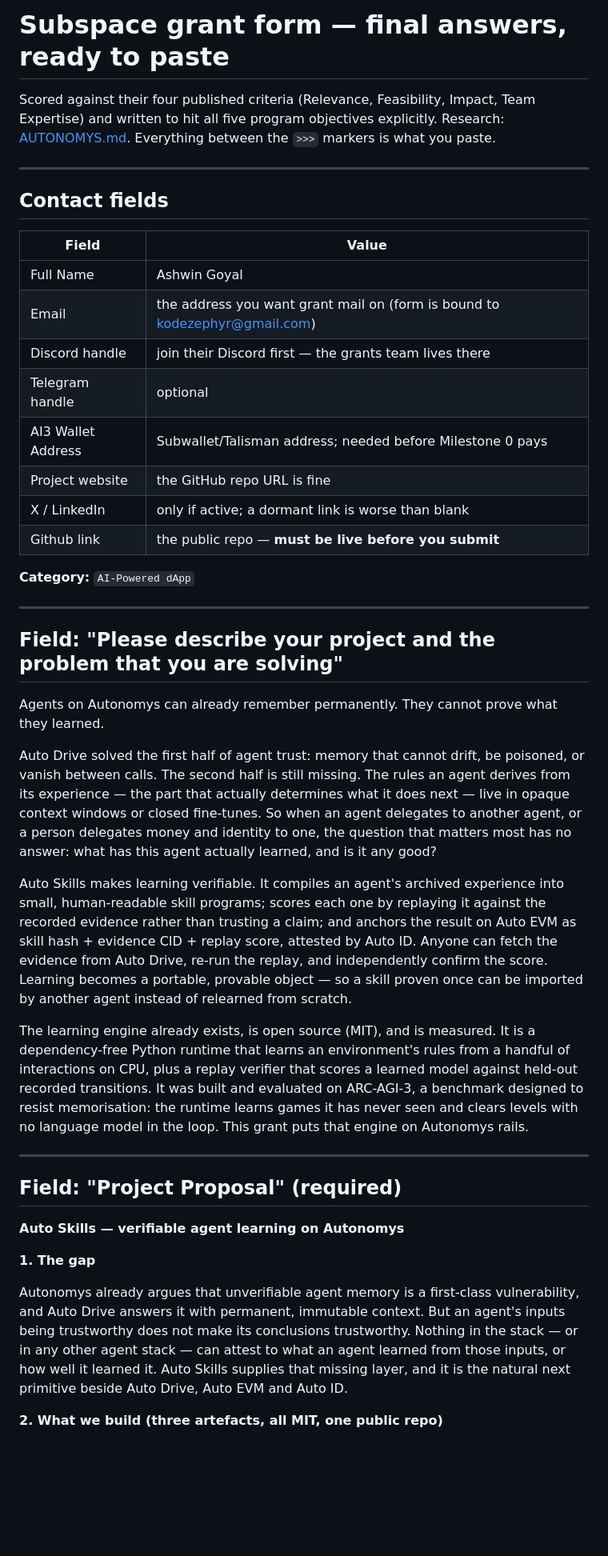
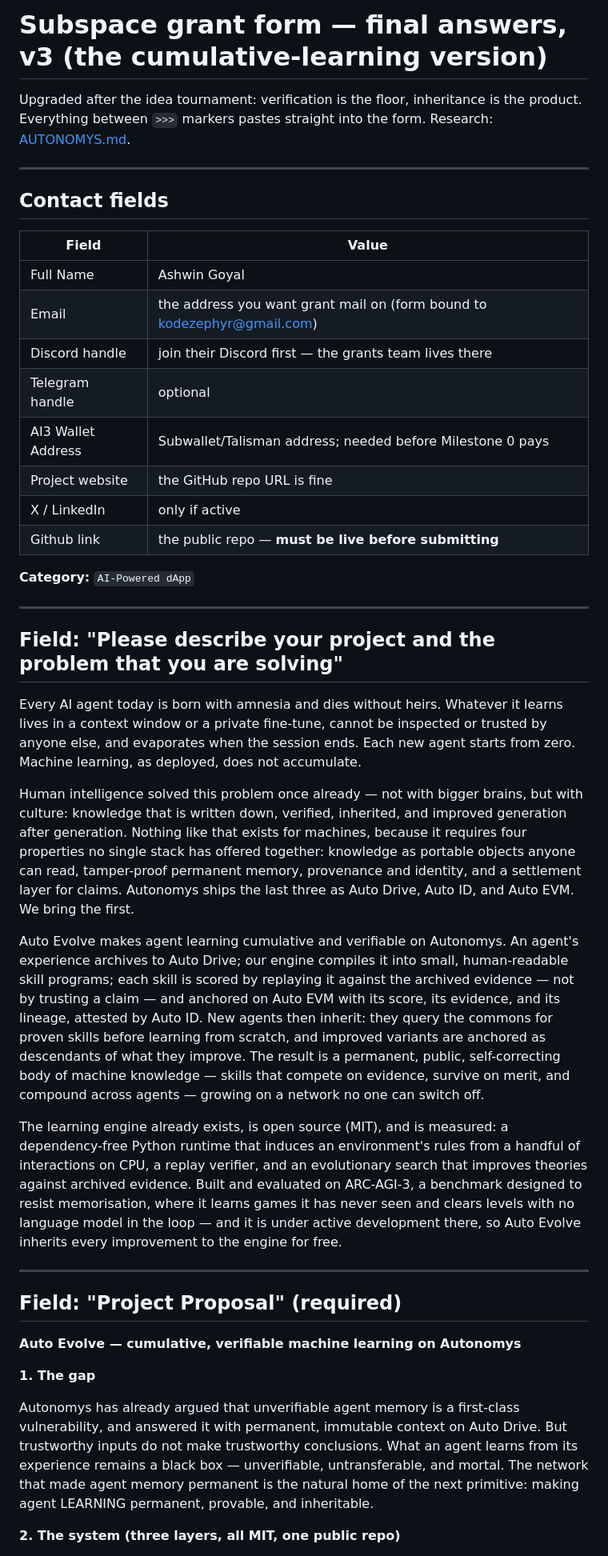
Before and after one commit to let-the-dreamers-rise/nyaya, a Markdown page: docs/FORM.md, the part around one of its changes. Shown at 80% size. Rendered like a GitHub page; blank space fills up the shorter version.

```diff
--- a/docs/FORM.md
+++ b/docs/FORM.md
@@ -1,9 +1,8 @@
-# Subspace grant form — final answers, ready to paste
+# Subspace grant form — final answers, v3 (the cumulative-learning version)
 
-Scored against their four published criteria (Relevance, Feasibility,
-Impact, Team Expertise) and written to hit all five program objectives
-explicitly. Research: [AUTONOMYS.md](AUTONOMYS.md). Everything between the
-`>>>` markers is what you paste.
+Upgraded after the idea tournament: verification is the floor, inheritance
+is the product. Everything between `>>>` markers pastes straight into the
+form. Research: [AUTONOMYS.md](AUTONOMYS.md).
 
 ---
 
@@ -12,13 +11,13 @@ explicitly. Research: [AUTONOMYS.md](AUTONOMYS.md). Everything between the
 | Field | Value |
 |---|---|
 | Full Name | Ashwin Goyal |
-| Email | the address you want grant mail on (form is bound to kodezephyr@gmail.com) |
+| Email | the address you want grant mail on (form bound to kodezephyr@gmail.com) |
 | Discord handle | join their Discord first — the grants team lives there |
 | Telegram handle | optional |
 | AI3 Wallet Address | Subwallet/Talisman address; needed before Milestone 0 pays |
 | Project website | the GitHub repo URL is fine |
-| X / LinkedIn | only if active; a dormant link is worse than blank |
-| Github link | the public repo — **must be live before you submit** |
+| X / LinkedIn | only if active |
+| Github link | the public repo — **must be live before submitting** |
 
 **Category:** `AI-Powered dApp`
 
@@ -27,33 +26,41 @@ explicitly. Research: [AUTONOMYS.md](AUTONOMYS.md). Everything between the
 ## Field: "Please describe your project and the problem that you are solving"
 
 >>>
-Agents on Autonomys can already remember permanently. They cannot prove
-what they learned.
+Every AI agent today is born with amnesia and dies without heirs. Whatever
+it learns lives in a context window or a private fine-tune, cannot be
+inspected or trusted by anyone else, and evaporates when the session ends.
+Each new agent starts from zero. Machine learning, as deployed, does not
+accumulate.
 
-Auto Drive solved the first half of agent trust: memory that cannot drift,
-be poisoned, or vanish between calls. The second half is still missing.
-The rules an agent derives from its experience — the part that actually
-determines what it does next — live in opaque context windows or closed
-fine-tunes. So when an agent delegates to another agent, or a person
-delegates money and identity to one, the question that matters most has no
-answer: what has this agent actually learned, and is it any good?
+Human intelligence solved this problem once already — not with bigger
+brains, but with culture: knowledge that is written down, verified,
+inherited, and improved generation after generation. Nothing like that
+exists for machines, because it requires four properties no single stack
+has offered together: knowledge as portable objects anyone can read,
+tamper-proof permanent memory, provenance and identity, and a settlement
+layer for claims. Autonomys ships the last three as Auto Drive, Auto ID,
+and Auto EVM. We bring the first.
 
-Auto Skills makes learning verifiable. It compiles an agent's archived
-experience into small, human-readable skill programs; scores each one by
-replaying it against the recorded evidence rather than trusting a claim;
-and anchors the result on Auto EVM as skill hash + evidence CID + replay
-score, attested by Auto ID. Anyone can fetch the evidence from Auto Drive,
-re-run the replay, and independently confirm the score. Learning becomes a
-portable, provable object — so a skill proven once can be imported by
-another agent instead of relearned from scratch.
+Auto Evolve makes agent learning cumulative and verifiable on Autonomys.
+An agent's experience archives to Auto Drive; our engine compiles it into
+small, human-readable skill programs; each skill is scored by replaying it
+against the archived evidence — not by trusting a claim — and anchored on
+Auto EVM with its score, its evidence, and its lineage, attested by Auto
+ID. New agents then inherit: they query the commons for proven skills
+before learning from scratch, and improved variants are anchored as
+descendants of what they improve. The result is a permanent, public,
+self-correcting body of machine knowledge — skills that compete on
+evidence, survive on merit, and compound across agents — growing on a
+network no one can switch off.
 
-The learning engine already exists, is open source (MIT), and is measured.
-It is a dependency-free Python runtime that learns an environment's rules
-from a handful of interactions on CPU, plus a replay verifier that scores
-a learned model against held-out recorded transitions. It was built and
-evaluated on ARC-AGI-3, a benchmark designed to resist memorisation: the
-runtime learns games it has never seen and clears levels with no language
-model in the loop. This grant puts that engine on Autonomys rails.
+The learning engine already exists, is open source (MIT), and is measured:
+a dependency-free Python runtime that induces an environment's rules from
+a handful of interactions on CPU, a replay verifier, and an evolutionary
+search that improves theories against archived evidence. Built and
+evaluated on ARC-AGI-3, a benchmark designed to resist memorisation, where
+it learns games it has never seen and clears levels with no language model
+in the loop — and it is under active development there, so Auto Evolve
+inherits every improvement to the engine for free.
 >>>
 
 ---
@@ -61,17 +68,17 @@ model in the loop. This grant puts that engine on Autonomys rails.
 ## Field: "Project Proposal" (required)
 
 >>>
-**Auto Skills — verifiable agent learning on Autonomys**
+**Auto Evolve — cumulative, verifiable machine learning on Autonomys**
 
 **1. The gap**
 
-Autonomys already argues that unverifiable agent memory is a first-class
-vulnerability, and Auto Drive answers it with permanent, immutable
-context. But an agent's inputs being trustworthy does not make its
-conclusions trustworthy. Nothing in the stack — or in any other agent
-stack — can attest to what an agent learned from those inputs, or how well
-it learned it. Auto Skills supplies that missing layer, and it is the
-natural next primitive beside Auto Drive, Auto EVM and Auto ID.
+Autonomys has already argued that unverifiable agent memory is a
+first-class vulnerability, and answered it with permanent, immutable
+context on Auto Drive. But trustworthy inputs do not make trustworthy
+conclusions. What an agent learns from its experience remains a black box
+— unverifiable, untransferable, and mortal. The network that made agent
+memory permanent is the natural home of the next primitive: making agent
+LEARNING permanent, provable, and inheritable.
 
-**2. What we build (three artefacts, all MIT, one public repo)**
+**2. The system (three layers, all MIT, one public repo)**
 
```
Also changed, not shown: other parts of docs/FORM.md (+127 -106 lines).
